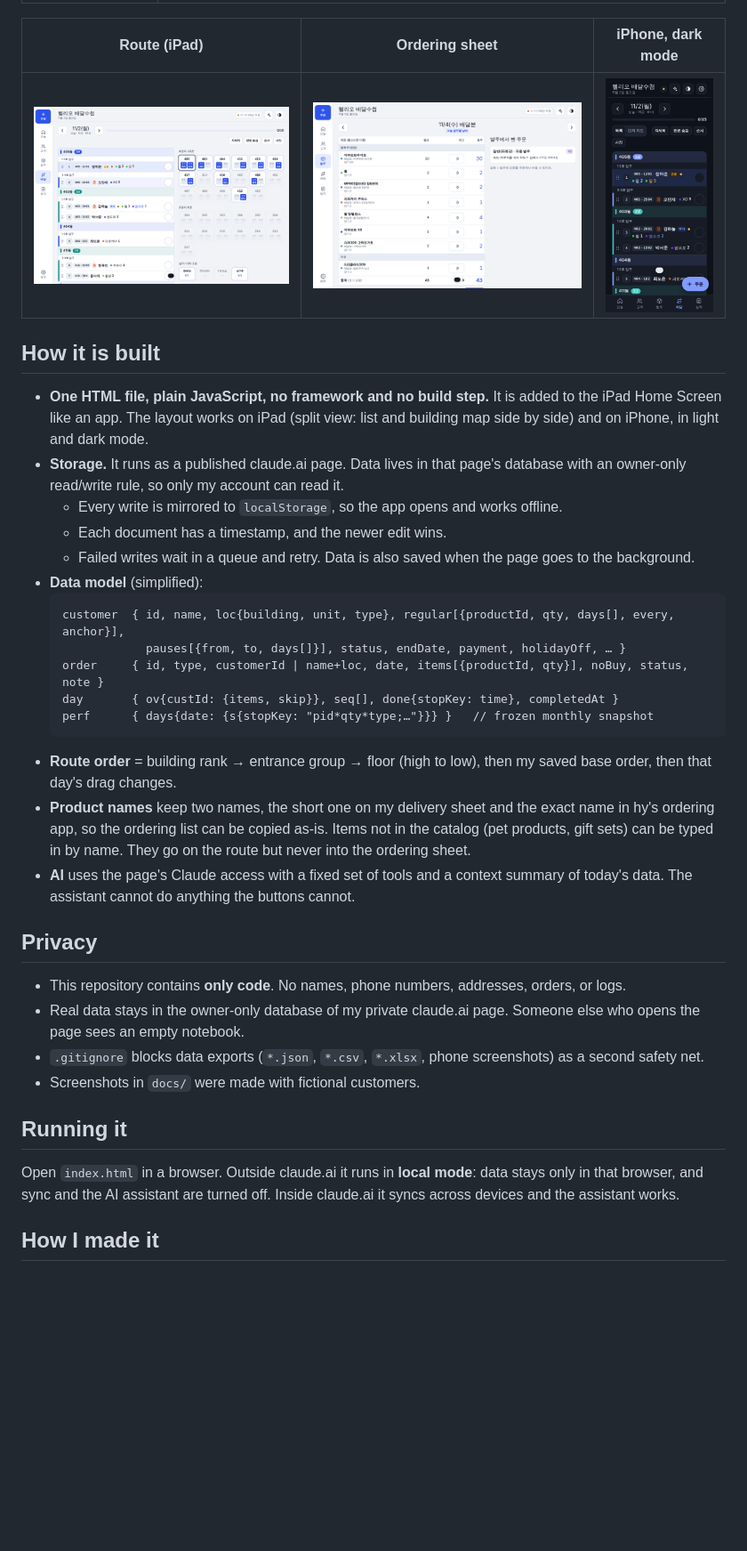
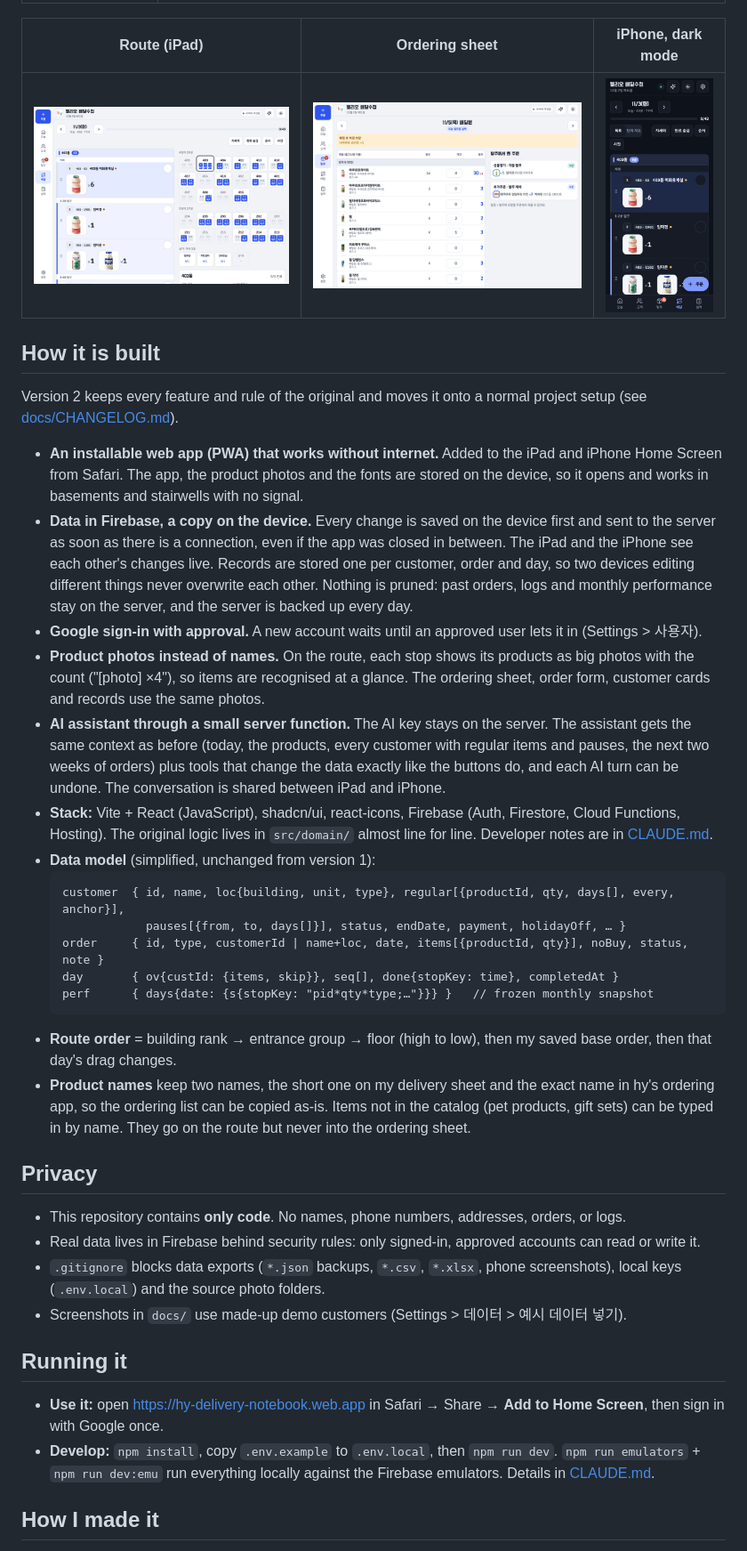
Before and after one commit to evaaaa-park/HY-delivery-notebook, a Markdown page: README.md, the part around one of its changes. Shown at 89% size. Rendered like a GitHub page; pictures changed too: docs/screenshots/order.png, docs/screenshots/route-iphone-dark.png, docs/screenshots/route.png; blank space fills up the shorter version.

````diff
--- a/README.md
+++ b/README.md
@@ -41,12 +41,15 @@ When something slipped, a customer got the wrong item, or I ordered too much or
 
 ## How it is built
 
-- **One HTML file, plain JavaScript, no framework and no build step.** It is added to the iPad Home Screen like an app. The layout works on iPad (split view: list and building map side by side) and on iPhone, in light and dark mode.
-- **Storage.** It runs as a published claude.ai page. Data lives in that page's database with an owner-only read/write rule, so only my account can read it.
-  - Every write is mirrored to `localStorage`, so the app opens and works offline.
-  - Each document has a timestamp, and the newer edit wins.
-  - Failed writes wait in a queue and retry. Data is also saved when the page goes to the background.
-- **Data model** (simplified):
+Version 2 keeps every feature and rule of the original and moves it onto a normal project setup (see [docs/CHANGELOG.md](docs/CHANGELOG.md)).
+
+- **An installable web app (PWA) that works without internet.** Added to the iPad and iPhone Home Screen from Safari. The app, the product photos and the fonts are stored on the device, so it opens and works in basements and stairwells with no signal.
+- **Data in Firebase, a copy on the device.** Every change is saved on the device first and sent to the server as soon as there is a connection, even if the app was closed in between. The iPad and the iPhone see each other's changes live. Records are stored one per customer, order and day, so two devices editing different things never overwrite each other. Nothing is pruned: past orders, logs and monthly performance stay on the server, and the server is backed up every day.
+- **Google sign-in with approval.** A new account waits until an approved user lets it in (Settings > 사용자).
+- **Product photos instead of names.** On the route, each stop shows its products as big photos with the count ("[photo] ×4"), so items are recognised at a glance. The ordering sheet, order form, customer cards and records use the same photos.
+- **AI assistant through a small server function.** The AI key stays on the server. The assistant gets the same context as before (today, the products, every customer with regular items and pauses, the next two weeks of orders) plus tools that change the data exactly like the buttons do, and each AI turn can be undone. The conversation is shared between iPad and iPhone.
+- **Stack:** Vite + React (JavaScript), shadcn/ui, react-icons, Firebase (Auth, Firestore, Cloud Functions, Hosting). The original logic lives in `src/domain/` almost line for line. Developer notes are in [CLAUDE.md](CLAUDE.md).
+- **Data model** (simplified, unchanged from version 1):
   ```
   customer  { id, name, loc{building, unit, type}, regular[{productId, qty, days[], every, anchor}],
               pauses[{from, to, days[]}], status, endDate, payment, holidayOff, … }
@@ -56,18 +59,18 @@ When something slipped, a customer got the wrong item, or I ordered too much or
   ```
 - **Route order** = building rank → entrance group → floor (high to low), then my saved base order, then that day's drag changes.
 - **Product names** keep two names, the short one on my delivery sheet and the exact name in hy's ordering app, so the ordering list can be copied as-is. Items not in the catalog (pet products, gift sets) can be typed in by name. They go on the route but never into the ordering sheet.
-- **AI** uses the page's Claude access with a fixed set of tools and a context summary of today's data. The assistant cannot do anything the buttons cannot.
 
 ## Privacy
 
 - This repository contains **only code**. No names, phone numbers, addresses, orders, or logs.
-- Real data stays in the owner-only database of my private claude.ai page. Someone else who opens the page sees an empty notebook.
-- `.gitignore` blocks data exports (`*.json`, `*.csv`, `*.xlsx`, phone screenshots) as a second safety net.
-- Screenshots in `docs/` were made with fictional customers.
+- Real data lives in Firebase behind security rules: only signed-in, approved accounts can read or write it.
+- `.gitignore` blocks data exports (`*.json` backups, `*.csv`, `*.xlsx`, phone screenshots), local keys (`.env.local`) and the source photo folders.
+- Screenshots in `docs/` use made-up demo customers (Settings > 데이터 > 예시 데이터 넣기).
 
 ## Running it
 
-Open `index.html` in a browser. Outside claude.ai it runs in **local mode**: data stays only in that browser, and sync and the AI assistant are turned off. Inside claude.ai it syncs across devices and the assistant works.
+- **Use it:** open https://hy-delivery-notebook.web.app in Safari → Share → **Add to Home Screen**, then sign in with Google once.
+- **Develop:** `npm install`, copy `.env.example` to `.env.local`, then `npm run dev`. `npm run emulators` + `npm run dev:emu` run everything locally against the Firebase emulators. Details in [CLAUDE.md](CLAUDE.md).
 
 ## How I made it
 
````
Also changed, not shown: other parts of README.md (+1 -1 lines), CLAUDE.md (added, +64 -0 lines), docs/CHANGELOG.md (+5 -0 lines), docs/screenshots/home.png.
